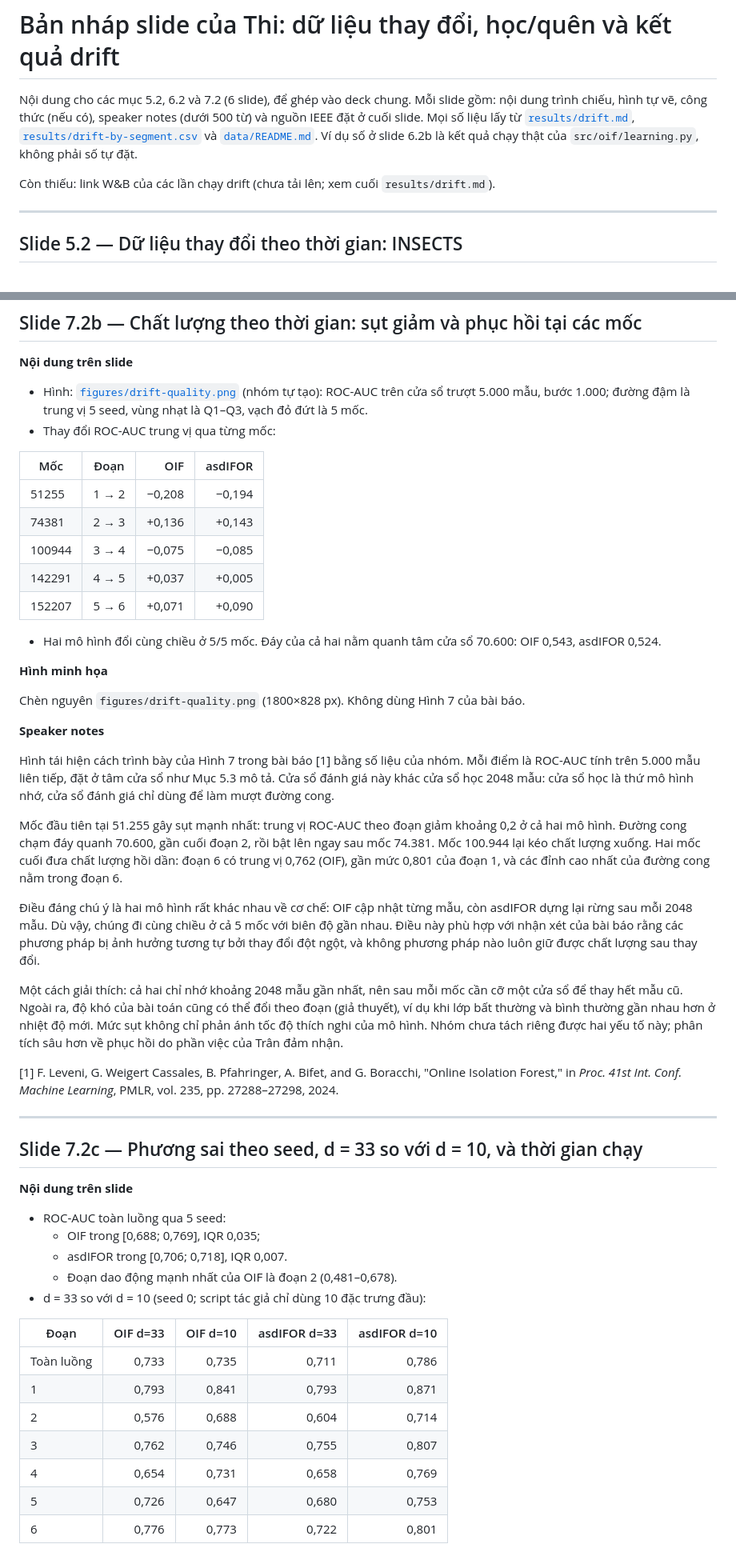
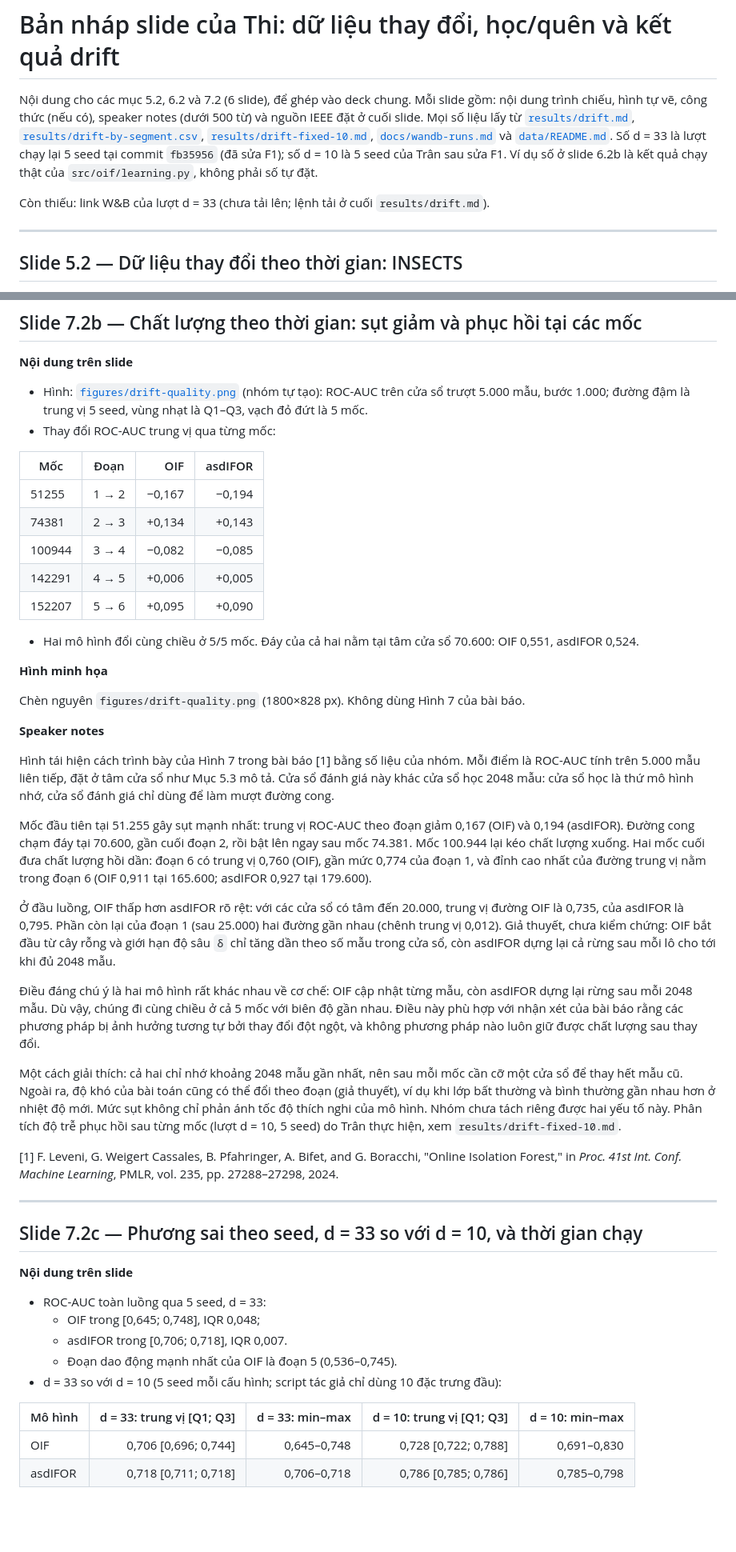
Before and after one commit to BrownieOro/online-iforest-reproduction, a Markdown page: slides/phase2-thi.md, 2 parts joined by grey strips. Shown at 80% size. Drawn GitHub-style; blank space fills up the shorter version.

Commit message:
cập nhật kết quả drift 33 đặc trưng và slide giai đoạn 2

```diff
--- a/slides/phase2-thi.md
+++ b/slides/phase2-thi.md
@@ -3,11 +3,13 @@
 Nội dung cho các mục 5.2, 6.2 và 7.2 (6 slide), để ghép vào deck chung. Mỗi slide gồm: nội dung
 trình chiếu, hình tự vẽ, công thức (nếu có), speaker notes (dưới 500 từ) và nguồn IEEE đặt ở cuối
 slide. Mọi số liệu lấy từ [`results/drift.md`](../results/drift.md),
-[`results/drift-by-segment.csv`](../results/drift-by-segment.csv) và
-[`data/README.md`](../data/README.md). Ví dụ số ở slide 6.2b là kết quả chạy thật của
-`src/oif/learning.py`, không phải số tự đặt.
+[`results/drift-by-segment.csv`](../results/drift-by-segment.csv),
+[`results/drift-fixed-10.md`](../results/drift-fixed-10.md),
+[`docs/wandb-runs.md`](../docs/wandb-runs.md) và [`data/README.md`](../data/README.md). Số d = 33
+là lượt chạy lại 5 seed tại commit `fb35956` (đã sửa F1); số d = 10 là 5 seed của Trân sau sửa F1.
+Ví dụ số ở slide 6.2b là kết quả chạy thật của `src/oif/learning.py`, không phải số tự đặt.
 
-Còn thiếu: link W&B của các lần chạy drift (chưa tải lên; xem cuối `results/drift.md`).
+Còn thiếu: link W&B của lượt d = 33 (chưa tải lên; lệnh tải ở cuối `results/drift.md`).
 
 ---
 
@@ -277,13 +278,13 @@ Research*, vol. 12, pp. 2825–2830, 2011.
 
 | Mốc | Đoạn | OIF | asdIFOR |
 |---|---|---:|---:|
-| 51255 | 1 → 2 | −0,208 | −0,194 |
-| 74381 | 2 → 3 | +0,136 | +0,143 |
-| 100944 | 3 → 4 | −0,075 | −0,085 |
-| 142291 | 4 → 5 | +0,037 | +0,005 |
-| 152207 | 5 → 6 | +0,071 | +0,090 |
+| 51255 | 1 → 2 | −0,167 | −0,194 |
+| 74381 | 2 → 3 | +0,134 | +0,143 |
+| 100944 | 3 → 4 | −0,082 | −0,085 |
+| 142291 | 4 → 5 | +0,006 | +0,005 |
+| 152207 | 5 → 6 | +0,095 | +0,090 |
 
-- Hai mô hình đổi cùng chiều ở 5/5 mốc. Đáy của cả hai nằm quanh tâm cửa sổ 70.600: OIF 0,543,
+- Hai mô hình đổi cùng chiều ở 5/5 mốc. Đáy của cả hai nằm tại tâm cửa sổ 70.600: OIF 0,551,
   asdIFOR 0,524.
 
 **Hình minh họa**
@@ -296,10 +297,16 @@ Hình tái hiện cách trình bày của Hình 7 trong bài báo [1] bằng s
 ROC-AUC tính trên 5.000 mẫu liên tiếp, đặt ở tâm cửa sổ như Mục 5.3 mô tả. Cửa sổ đánh giá này khác
 cửa sổ học 2048 mẫu: cửa sổ học là thứ mô hình nhớ, cửa sổ đánh giá chỉ dùng để làm mượt đường cong.
 
-Mốc đầu tiên tại 51.255 gây sụt mạnh nhất: trung vị ROC-AUC theo đoạn giảm khoảng 0,2 ở cả hai mô
-hình. Đường cong chạm đáy quanh 70.600, gần cuối đoạn 2, rồi bật lên ngay sau mốc 74.381. Mốc 100.944
-lại kéo chất lượng xuống. Hai mốc cuối đưa chất lượng hồi dần: đoạn 6 có trung vị 0,762 (OIF), gần
-mức 0,801 của đoạn 1, và các đỉnh cao nhất của đường cong nằm trong đoạn 6.
+Mốc đầu tiên tại 51.255 gây sụt mạnh nhất: trung vị ROC-AUC theo đoạn giảm 0,167 (OIF) và 0,194
+(asdIFOR). Đường cong chạm đáy tại 70.600, gần cuối đoạn 2, rồi bật lên ngay sau mốc 74.381. Mốc
+100.944 lại kéo chất lượng xuống. Hai mốc cuối đưa chất lượng hồi dần: đoạn 6 có trung vị 0,760
+(OIF), gần mức 0,774 của đoạn 1, và đỉnh cao nhất của đường trung vị nằm trong đoạn 6 (OIF 0,911 tại
+165.600; asdIFOR 0,927 tại 179.600).
+
+Ở đầu luồng, OIF thấp hơn asdIFOR rõ rệt: với các cửa sổ có tâm đến 20.000, trung vị đường OIF là
+0,735, của asdIFOR là 0,795. Phần còn lại của đoạn 1 (sau 25.000) hai đường gần nhau (chênh trung vị
+0,012). Giả thuyết, chưa kiểm chứng: OIF bắt đầu từ cây rỗng và giới hạn độ sâu `δ` chỉ tăng dần theo
+số mẫu trong cửa sổ, còn asdIFOR dựng lại cả rừng sau mỗi lô cho tới khi đủ 2048 mẫu.
 
 Điều đáng chú ý là hai mô hình rất khác nhau về cơ chế: OIF cập nhật từng mẫu, còn asdIFOR dựng lại
 rừng sau mỗi 2048 mẫu. Dù vậy, chúng đi cùng chiều ở cả 5 mốc với biên độ gần nhau. Điều này phù hợp
@@ -308,8 +315,9 @@ phương pháp nào luôn giữ được chất lượng sau thay đổi.
 
 Một cách giải thích: cả hai chỉ nhớ khoảng 2048 mẫu gần nhất, nên sau mỗi mốc cần cỡ một cửa sổ để
 thay hết mẫu cũ. Ngoài ra, độ khó của bài toán cũng có thể đổi theo đoạn (giả thuyết), ví dụ khi lớp
-bất thường và bình thường gần nhau hơn ở nhiệt độ mới. Mức sụt không chỉ phản ánh tốc độ thích nghi của mô hình. Nhóm
-chưa tách riêng được hai yếu tố này; phân tích sâu hơn về phục hồi do phần việc của Trân đảm nhận.
+bất thường và bình thường gần nhau hơn ở nhiệt độ mới. Mức sụt không chỉ phản ánh tốc độ thích nghi
+của mô hình. Nhóm chưa tách riêng được hai yếu tố này. Phân tích độ trễ phục hồi sau từng mốc (lượt
+d = 10, 5 seed) do Trân thực hiện, xem `results/drift-fixed-10.md`.
 
 [1] F. Leveni, G. Weigert Cassales, B. Pfahringer, A. Bifet, and G. Boracchi, "Online Isolation
 Forest," in *Proc. 41st Int. Conf. Machine Learning*, PMLR, vol. 235, pp. 27288–27298, 2024.
@@ -320,19 +328,14 @@ Forest," in *Proc. 41st Int. Conf. Machine Learning*, PMLR, vol. 235, pp. 27288
 
 **Nội dung trên slide**
 
-- ROC-AUC toàn luồng qua 5 seed:
-  - OIF trong [0,688; 0,769], IQR 0,035;
+- ROC-AUC toàn luồng qua 5 seed, d = 33:
+  - OIF trong [0,645; 0,748], IQR 0,048;
   - asdIFOR trong [0,706; 0,718], IQR 0,007.
-  - Đoạn dao động mạnh nhất của OIF là đoạn 2 (0,481–0,678).
-- d = 33 so với d = 10 (seed 0; script tác giả chỉ dùng 10 đặc trưng đầu):
+  - Đoạn dao động mạnh nhất của OIF là đoạn 5 (0,536–0,745).
+- d = 33 so với d = 10 (5 seed mỗi cấu hình; script tác giả chỉ dùng 10 đặc trưng đầu):
 
-| Đoạn | OIF d=33 | OIF d=10 | asdIFOR d=33 | asdIFOR d=10 |
+| Mô hình | d = 33: trung vị [Q1; Q3] | d = 33: min–max | d = 10: trung vị [Q1; Q3] | d = 10: min–max |
 |---|---:|---:|---:|---:|
-| Toàn luồng | 0,733 | 0,735 | 0,711 | 0,786 |
-| 1 | 0,793 | 0,841 | 0,793 | 0,871 |
-| 2 | 0,576 | 0,688 | 0,604 | 0,714 |
-| 3 | 0,762 | 0,746 | 0,755 | 0,807 |
-| 4 | 0,654 | 0,731 | 0,658 | 0,769 |
-| 5 | 0,726 | 0,647 | 0,680 | 0,753 |
-| 6 | 0,776 | 0,773 | 0,722 | 0,801 |
+| OIF | 0,706 [0,696; 0,744] | 0,645–0,748 | 0,728 [0,722; 0,788] | 0,691–0,830 |
+| asdIFOR | 0,718 [0,711; 0,718] | 0,706–0,718 | 0,786 [0,785; 0,786] | 0,785–0,798 |
 
```
Also changed, not shown: other parts of slides/phase2-thi.md (+46 -27 lines), results/drift.md (+42 -43 lines), figures/drift-quality.png, 2 other files.
